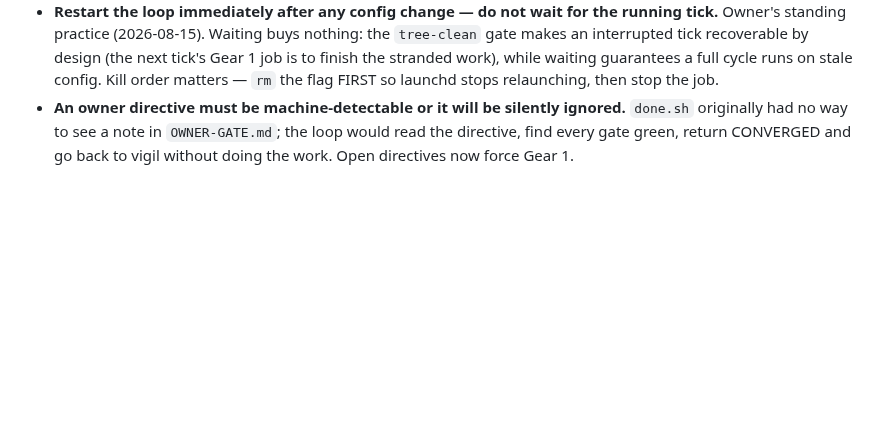
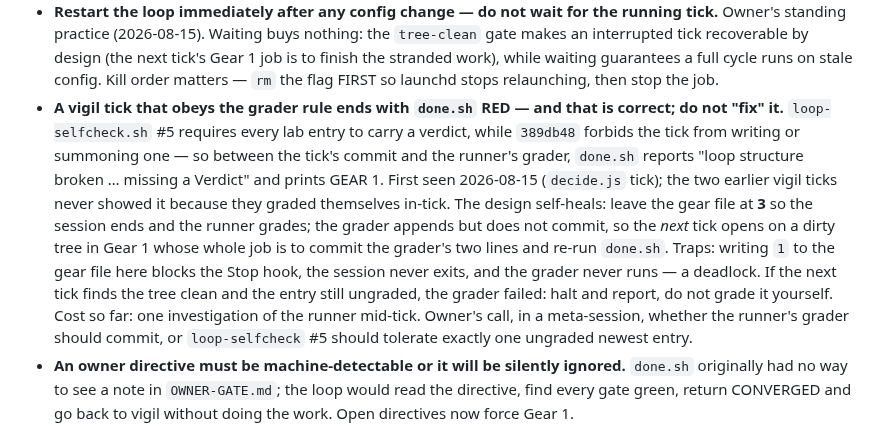
Before and after one commit to techeese/thua-so-khong, a Markdown page: LANDMINES.md, the part around the change. Drawn GitHub-style; blank space fills up the shorter version.

Commit message:
Same vigil tick — landmine: an obedient vigil tick ends with done.sh red until the grader runs
loop-selfcheck #5 (every lab entry carries a verdict) and 389db48 (the tick writes no
verdict and summons no grader) contradict for the window between the tick's commit
and the runner's grader. First visible on this tick because it is the first to obey
389db48. Recorded so the next tick leaves the gear file at 3, lets the runner grade,
commits the grader's lines, and never grades itself to turn the light green.

No product code, no gate, no script touched.

Co-Authored-By: Claude Fable 5 <noreply@anthropic.com>

```diff
--- a/LANDMINES.md
+++ b/LANDMINES.md
@@ -49,6 +49,19 @@ that is now impossible because a gate catches it stays here, with the gate named
   interrupted tick recoverable by design (the next tick's Gear 1 job is to finish the stranded
   work), while waiting guarantees a full cycle runs on stale config. Kill order matters —
   `rm` the flag FIRST so launchd stops relaunching, then stop the job.
+- **A vigil tick that obeys the grader rule ends with `done.sh` RED — and that is correct; do not
+  "fix" it.** `loop-selfcheck.sh` #5 requires every lab entry to carry a verdict, while `389db48`
+  forbids the tick from writing or summoning one — so between the tick's commit and the runner's
+  grader, `done.sh` reports "loop structure broken … missing a Verdict" and prints GEAR 1. First
+  seen 2026-08-15 (`decide.js` tick); the two earlier vigil ticks never showed it because they
+  graded themselves in-tick. The design self-heals: leave the gear file at **3** so the session
+  ends and the runner grades; the grader appends but does not commit, so the *next* tick opens on a
+  dirty tree in Gear 1 whose whole job is to commit the grader's two lines and re-run `done.sh`.
+  Traps: writing `1` to the gear file here blocks the Stop hook, the session never exits, and the
+  grader never runs — a deadlock. If the next tick finds the tree clean and the entry still
+  ungraded, the grader failed: halt and report, do not grade it yourself. Cost so far: one
+  investigation of the runner mid-tick. Owner's call, in a meta-session, whether the runner's
+  grader should commit, or `loop-selfcheck` #5 should tolerate exactly one ungraded newest entry.
 - **An owner directive must be machine-detectable or it will be silently ignored.** `done.sh`
   originally had no way to see a note in `OWNER-GATE.md`; the loop would read the directive, find
   every gate green, return CONVERGED and go back to vigil without doing the work. Open directives
```
